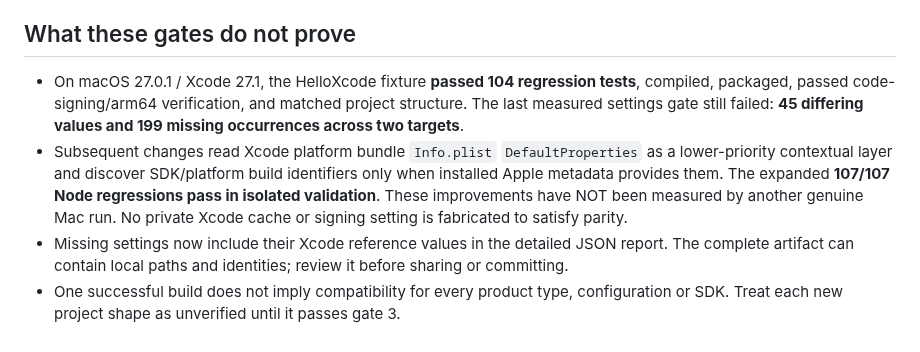
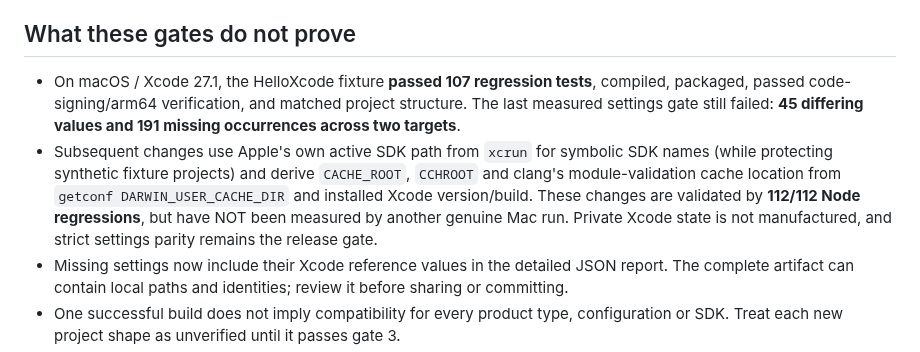
Before and after one commit to temitayocharles/xcode-rea, a Markdown page: docs/RELEASE-GATE.md, the part around the change. Drawn GitHub-style.

Commit message:
docs(release): update 45/191 hardware baseline and Apple toolchain cache/SDK improvements

```diff
--- a/docs/RELEASE-GATE.md
+++ b/docs/RELEASE-GATE.md
@@ -109,17 +109,18 @@ Not automated, because it depends on what the app does:
 
 ## What these gates do not prove
 
-- On macOS 27.0.1 / Xcode 27.1, the HelloXcode fixture **passed 104
+- On macOS / Xcode 27.1, the HelloXcode fixture **passed 107
   regression tests**, compiled, packaged, passed code-signing/arm64
   verification, and matched project structure. The last measured settings
-  gate still failed: **45 differing values and 199 missing occurrences
+  gate still failed: **45 differing values and 191 missing occurrences
   across two targets**.
-- Subsequent changes read Xcode platform bundle `Info.plist`
-  `DefaultProperties` as a lower-priority contextual layer and discover
-  SDK/platform build identifiers only when installed Apple metadata provides
-  them. The expanded **107/107 Node regressions pass in isolated validation**.
-  These improvements have NOT been measured by another genuine Mac run.
-  No private Xcode cache or signing setting is fabricated to satisfy parity.
+- Subsequent changes use Apple's own active SDK path from `xcrun` for symbolic
+  SDK names (while protecting synthetic fixture projects) and derive
+  `CACHE_ROOT`, `CCHROOT` and clang's module-validation cache location
+  from `getconf DARWIN_USER_CACHE_DIR` and installed Xcode version/build.
+  These changes are validated by **112/112 Node regressions**, but have
+  NOT been measured by another genuine Mac run. Private Xcode state is
+  not manufactured, and strict settings parity remains the release gate.
 - Missing settings now include their Xcode reference values in the detailed
   JSON report. The complete artifact can contain local paths and identities;
   review it before sharing or committing.
```
